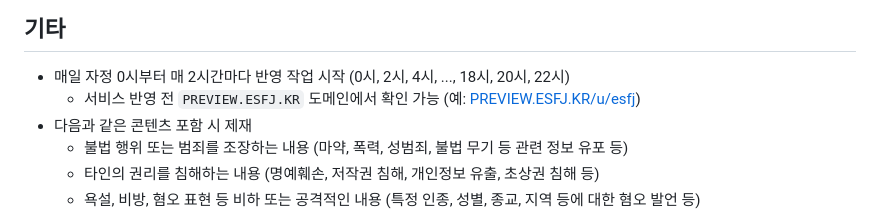
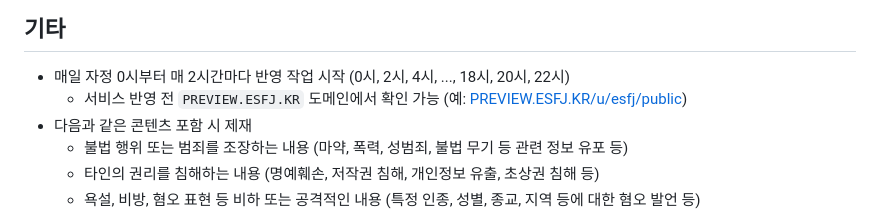
Before and after one commit to OUS-KR/ESFJ.KR, a Markdown page: README.md, the part around the change. Rendered like a GitHub page.

```diff
--- a/README.md
+++ b/README.md
@@ -45,7 +45,7 @@
 ## 기타
 
 - 매일 자정 0시부터 매 2시간마다 반영 작업 시작 (0시, 2시, 4시, ..., 18시, 20시, 22시)
-  - 서비스 반영 전 `PREVIEW.ESFJ.KR` 도메인에서 확인 가능 (예: [PREVIEW.ESFJ.KR/u/esfj](https://preview.esfj.kr/u/esfj))
+  - 서비스 반영 전 `PREVIEW.ESFJ.KR` 도메인에서 확인 가능 (예: [PREVIEW.ESFJ.KR/u/esfj/public](https://preview.esfj.kr/u/esfj/public))
 - 다음과 같은 콘텐츠 포함 시 제재
   - 불법 행위 또는 범죄를 조장하는 내용 (마약, 폭력, 성범죄, 불법 무기 등 관련 정보 유포 등)
   - 타인의 권리를 침해하는 내용 (명예훼손, 저작권 침해, 개인정보 유출, 초상권 침해 등)
```
